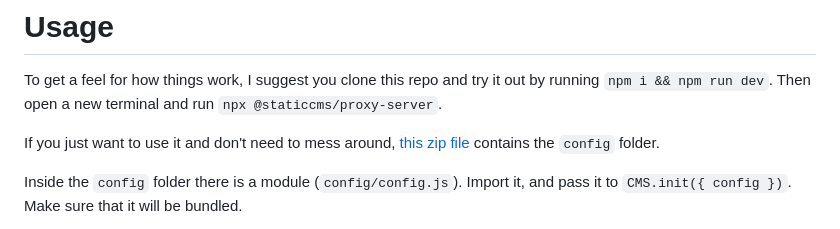
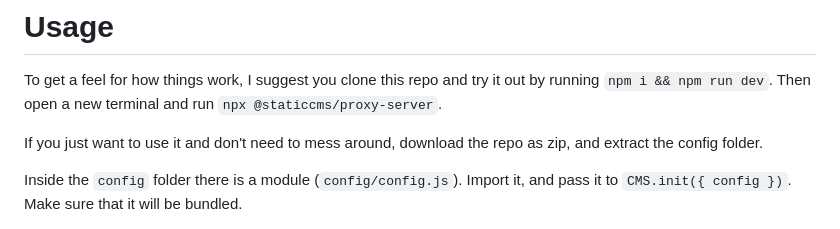
Before and after one commit to Skrubbadubba/static-cms-self-config, a Markdown page: README.md, the part around the change. GitHub-like rendering.

```diff
--- a/README.md
+++ b/README.md
@@ -10,7 +10,7 @@ Even if this is totally useless functionality to you, it provides a good templat
 
 To get a feel for how things work, I suggest you clone this repo and try it out by running `npm i && npm run dev`. Then open a new terminal and run `npx @staticcms/proxy-server`.
 
-If you just want to use it and don't need to mess around, [this zip file](https://github.com/Skrubbadubba/static-cms-self-config/files/10475225/config.zip) contains the `config` folder.
+If you just want to use it and don't need to mess around, download the repo as zip, and extract the config folder.
 
 Inside the `config` folder there is a module (`config/config.js`). Import it, and pass it to `CMS.init({ config })`. Make sure that it will be bundled.
 
```
